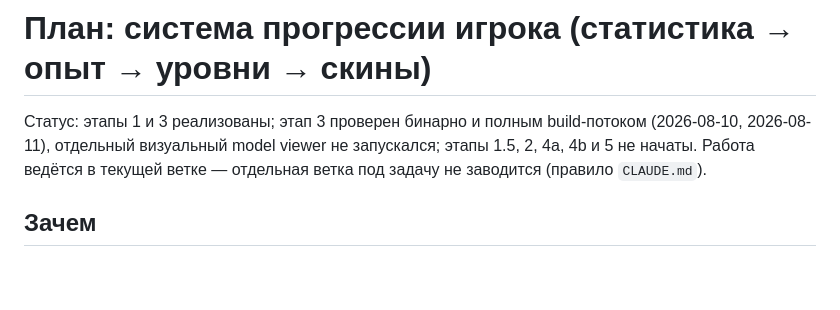
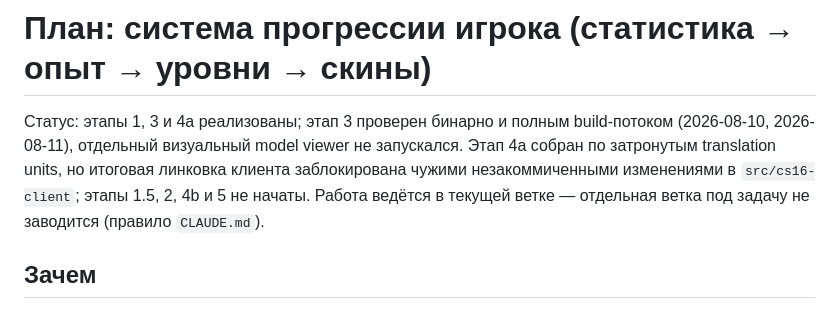
Before and after one commit to Liis17/counter-strike-extended, a Markdown page: docs/plans/player-progression-system.md, the part around the change. Drawn GitHub-style; blank space fills up the shorter version.

```diff
--- a/docs/plans/player-progression-system.md
+++ b/docs/plans/player-progression-system.md
@@ -1,7 +1,9 @@
 # План: система прогрессии игрока (статистика → опыт → уровни → скины)
 
-Статус: этапы 1 и 3 реализованы; этап 3 проверен бинарно и полным build-потоком (2026-08-10, 2026-08-11),
-отдельный визуальный model viewer не запускался; этапы 1.5, 2, 4a, 4b и 5 не начаты.
+Статус: этапы 1, 3 и 4a реализованы; этап 3 проверен бинарно и полным build-потоком (2026-08-10, 2026-08-11),
+отдельный визуальный model viewer не запускался. Этап 4a собран по затронутым translation units, но
+итоговая линковка клиента заблокирована чужими незакоммиченными изменениями в `src/cs16-client`;
+этапы 1.5, 2, 4b и 5 не начаты.
 Работа ведётся в текущей ветке — отдельная ветка под задачу не заводится (правило `CLAUDE.md`).
 
 ## Зачем
```
Also changed, not shown: 2 other files.
